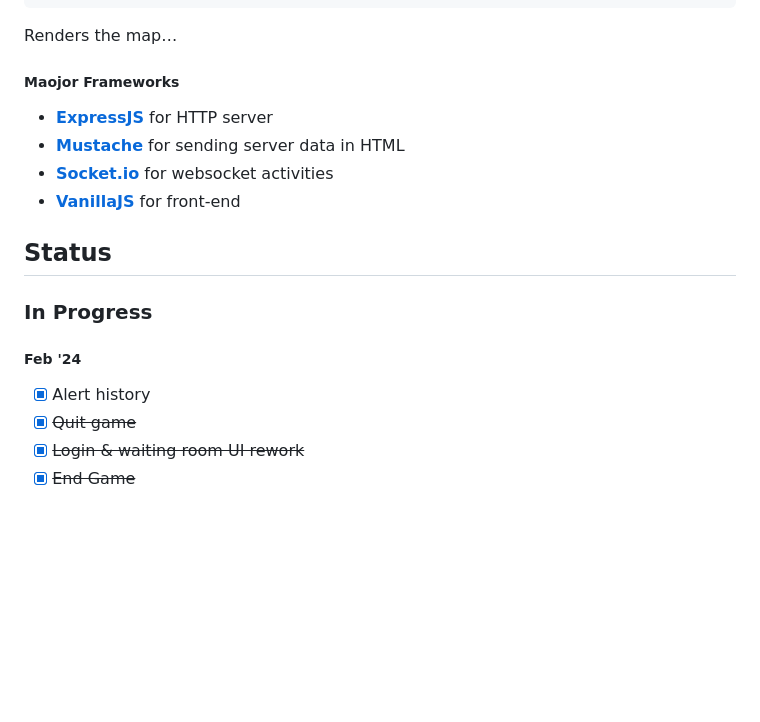
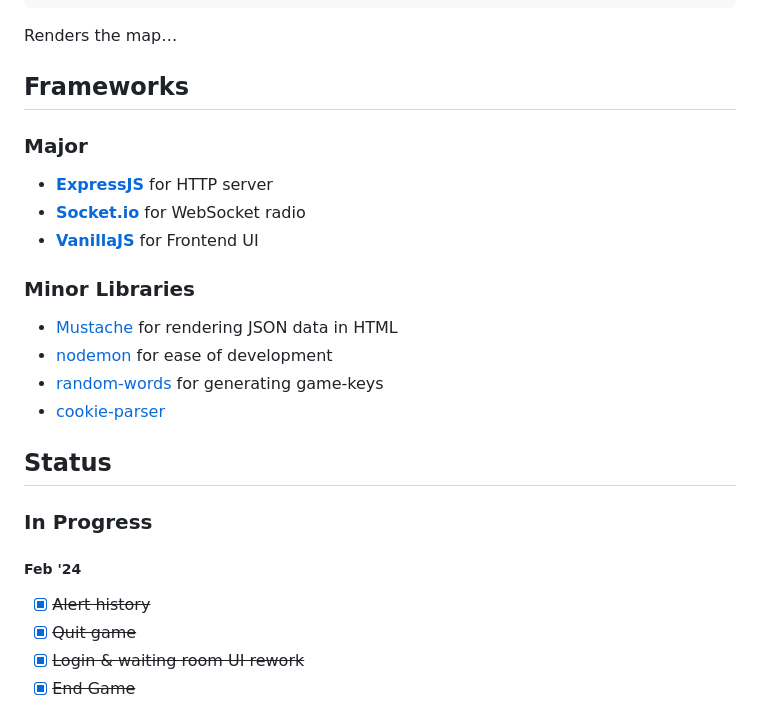
Before and after one commit to bigomega/catan, a Markdown page: README.md, the part around one of its changes. Drawn GitHub-style; blank space fills up the shorter version.

````diff
--- a/README.md
+++ b/README.md
@@ -60,16 +53,23 @@ const config ={
 ```
 Renders the map…
 
-##### Maojor Frameworks
+
+## Frameworks
+### Major
   - **[ExpressJS](https://expressjs.com/)** for HTTP server
-  - **[Mustache](https://mustache.github.io/)** for sending server data in HTML
-  - **[Socket.io](https://socket.io/)** for websocket activities
-  - **[VanillaJS](http://vanilla-js.com/)** for front-end
+  - **[Socket.io](https://socket.io/)** for WebSocket radio
+  - **[VanillaJS](http://vanilla-js.com/)** for Frontend UI
+
+### Minor Libraries
+  - [Mustache](https://mustache.github.io/) for rendering JSON data in HTML
+  - [nodemon](https://nodemon.io/) for ease of development
+  - [random-words](https://github.com/apostrophecms/random-words) for generating game-keys
+  - [cookie-parser](https://github.com/expressjs/cookie-parser)
 
 ## Status
 ### In Progress
   ##### Feb '24
-  - [x] Alert history
+  - [x] ~~Alert history~~
   - [x] ~~Quit game~~
   - [x] ~~Login & waiting room UI rework~~
   - [x] ~~End Game~~
````
Also changed, not shown: other parts of README.md (+12 -19 lines).
